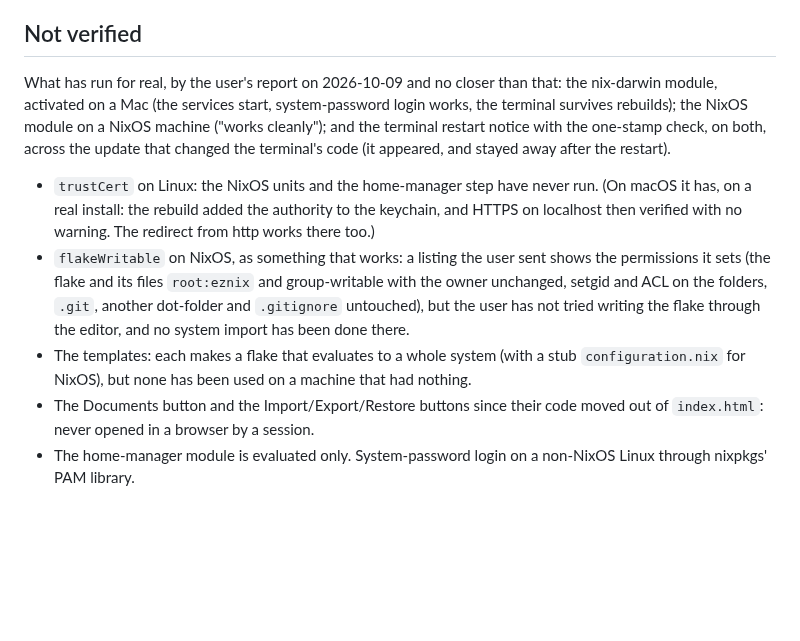
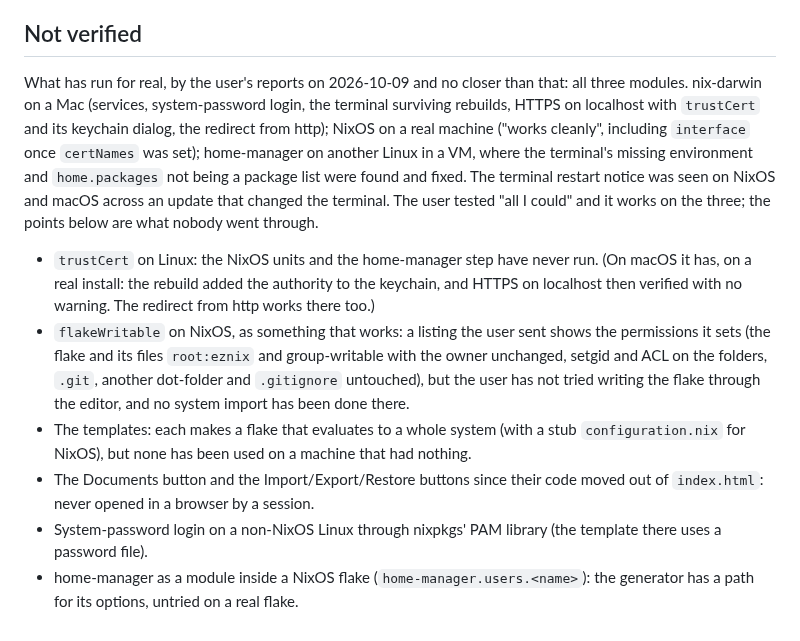
Before and after one commit to kalken/eznix, a Markdown page: CLAUDE.md, the part around the change. Rendered like a GitHub page; blank space fills up the shorter version.

Commit message:
CLAUDE.md: all three modules have now run on real systems

```diff
--- a/CLAUDE.md
+++ b/CLAUDE.md
@@ -263,11 +263,14 @@ Suggestions are never generated automatically and no button for it is added: it
 
 ## Not verified
 
-What has run for real, by the user's report on 2026-10-09 and no closer than that: the
-nix-darwin module, activated on a Mac (the services start, system-password login works, the
-terminal survives rebuilds); the NixOS module on a NixOS machine ("works cleanly"); and the
-terminal restart notice with the one-stamp check, on both, across the update that changed
-the terminal's code (it appeared, and stayed away after the restart).
+What has run for real, by the user's reports on 2026-10-09 and no closer than that: all three
+modules. nix-darwin on a Mac (services, system-password login, the terminal surviving
+rebuilds, HTTPS on localhost with `trustCert` and its keychain dialog, the redirect from
+http); NixOS on a real machine ("works cleanly", including `interface` once `certNames` was
+set); home-manager on another Linux in a VM, where the terminal's missing environment and
+`home.packages` not being a package list were found and fixed. The terminal restart notice
+was seen on NixOS and macOS across an update that changed the terminal. The user tested
+"all I could" and it works on the three; the points below are what nobody went through.
 
 - `trustCert` on Linux: the NixOS units and the home-manager step have never run. (On macOS
   it has, on a real install: the rebuild added the authority to the keychain, and HTTPS on
@@ -281,5 +284,7 @@ the terminal's code (it appeared, and stayed away after the restart).
   `configuration.nix` for NixOS), but none has been used on a machine that had nothing.
 - The Documents button and the Import/Export/Restore buttons since their code moved out of
   `index.html`: never opened in a browser by a session.
-- The home-manager module is evaluated only. System-password login on a non-NixOS Linux
-  through nixpkgs' PAM library.
+- System-password login on a non-NixOS Linux through nixpkgs' PAM library (the template
+  there uses a password file).
+- home-manager as a module inside a NixOS flake (`home-manager.users.<name>`): the generator
+  has a path for its options, untried on a real flake.
```
